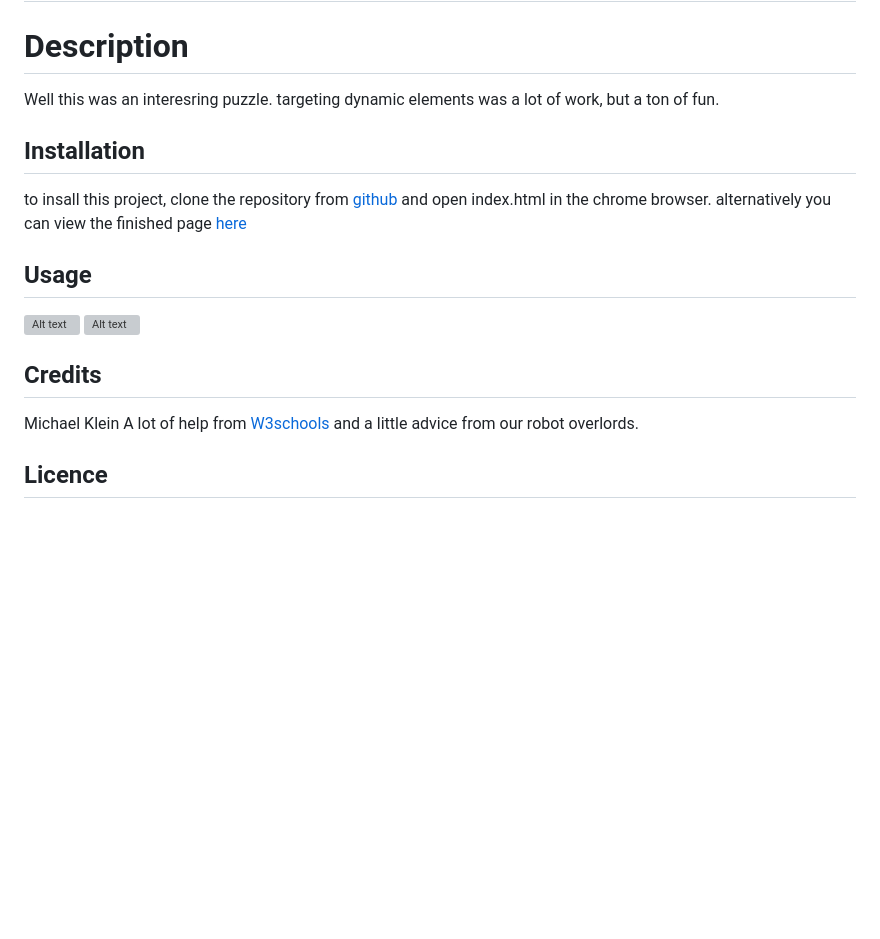
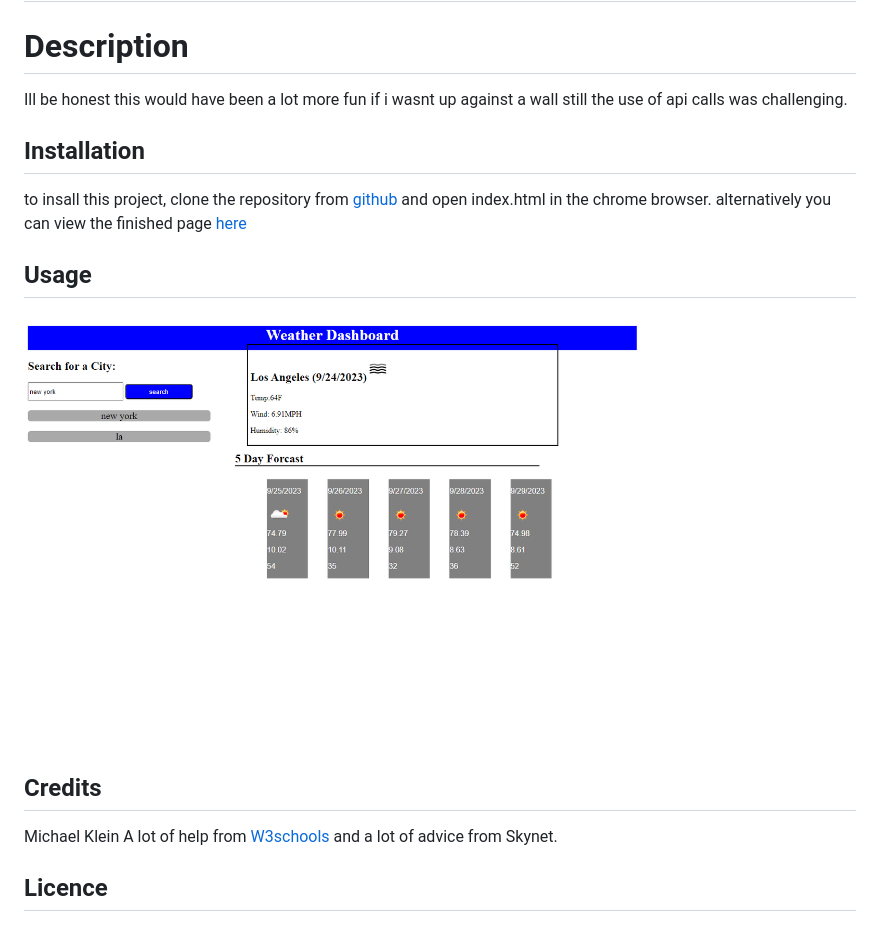
Before and after one commit to b0n3yard/06_module_6, a Markdown page: README.md, the part around the change printed below. GitHub-like rendering; pictures changed too: assets/Weather-Dashboard.png (added); blank space fills up the shorter version; grey boxes are pictures that could not be loaded.

Commit message:
finishing up the readme

```diff
--- a/README.md
+++ b/README.md
@@ -1,6 +1,6 @@
 # Weather Dashbord
 
 # Description
-Well this was an interesring puzzle. targeting dynamic elements was a lot of work, but a ton of fun.
+Ill be honest this would have been a lot more fun if i wasnt up against a wall still the use of api calls was challenging.
 
 ## Installation
@@ -9,13 +9,12 @@ to insall this project, clone the repository from [github](https://github.com/b0
 
 ## Usage
 
-![Alt text]( ./Assets/planner-before.png "example")
-![Alt text]( ./Assets/planner-after.png "example")
+![Alt text]( ./assets/Weather-Dashboard.png "example")
 
 
 ## Credits
-Michael Klein
-A lot of help from [W3schools](https://www.w3schools.com/js/default.asp)
-and a little advice from our robot overlords.
+Michael Klein </br>
+A lot of help from [W3schools](https://www.w3schools.com/js/default.asp)</br>
+and a lot of advice from Skynet.
 
 ## Licence
```
Also changed, not shown: other parts of README.md (+1 -1 lines), 1 other file.
